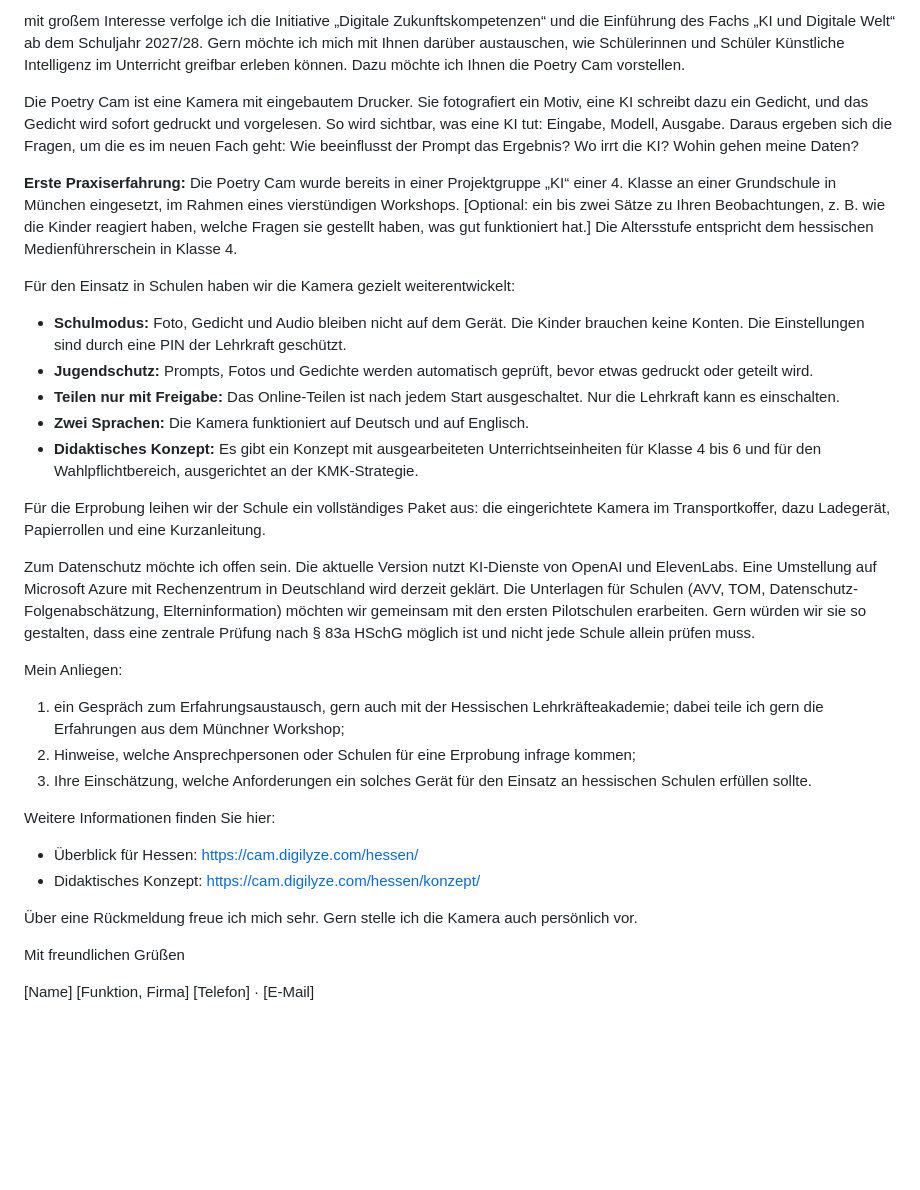
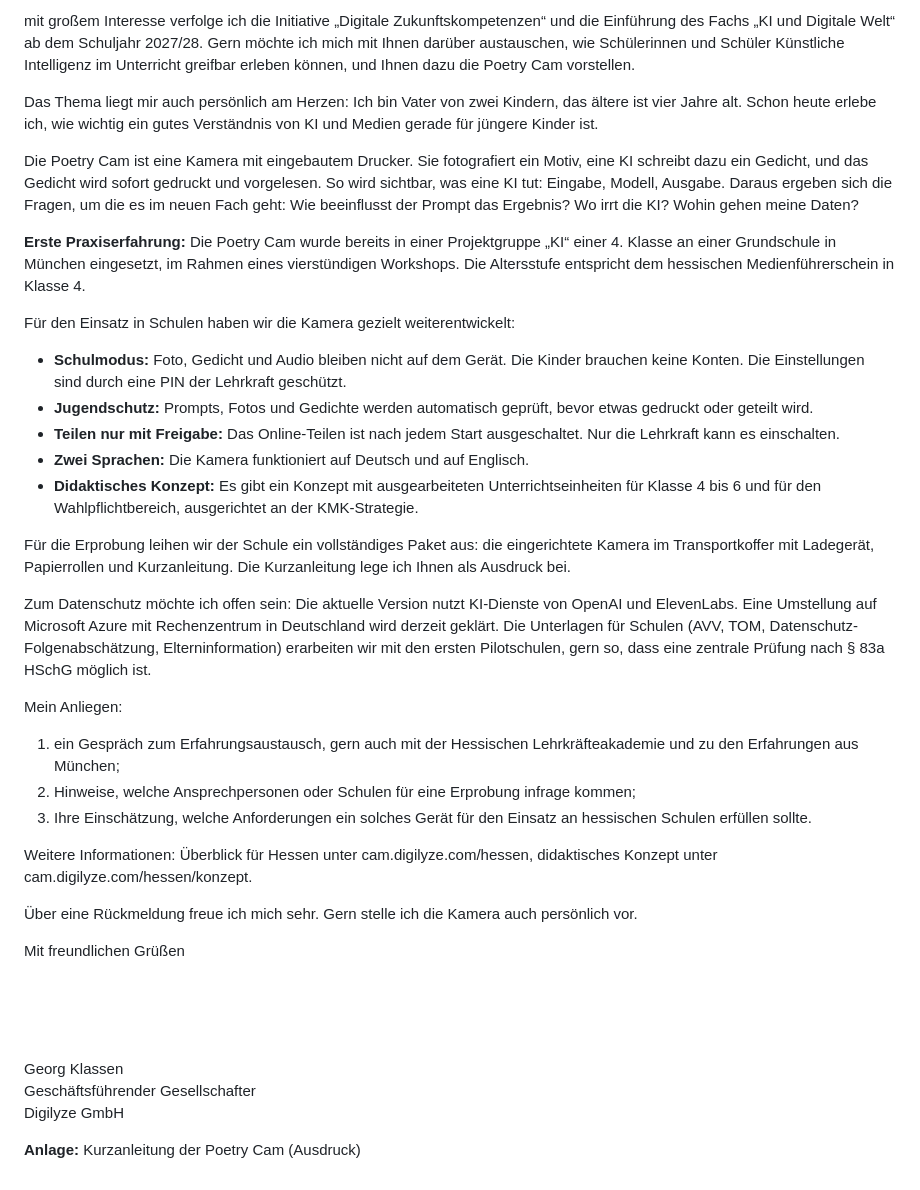
Before and after one commit to hexacat42/hexacat42.github.io, a Markdown page: docs/hessen/anschreiben-kultusministerium.md, the part around the change. Drawn GitHub-style; blank space fills up the shorter version.

Commit message:
Hessen cover letter: personal note, attached quick-start guide, signature
Co-Authored-By: Claude Opus 5.5 (1M context) <noreply@anthropic.com>
Claude-Session: https://claude.ai/code/session_01MQe34VKYswDLGQtxxGLMmq

```diff
--- a/docs/hessen/anschreiben-kultusministerium.md
+++ b/docs/hessen/anschreiben-kultusministerium.md
@@ -7,17 +7,21 @@ Vor dem Versand:
 - Empfänger: Kontakt auf https://kultus.hessen.de/digitale-zukunftskompetenzen
   (möglichst eine namentliche Ansprechperson), ggf. Kopie an die Hessische Lehrkräfteakademie.
 - Vorher /hessen und /hessen/konzept gegenlesen: Die Angaben hier müssen dazu passen.
+- Anlage: Kurzanleitung (docs/hessen/kurzanleitung/kurzanleitung.pdf) ausdrucken.
+  Vorher Lade- und Laufzeit eintragen, sonst ist der gelbe Platzhalter mit im Ausdruck.
 -->
 
 **Betreff:** Poetry Cam: Erfahrungsaustausch und Erprobung für „KI und Digitale Welt“
 
 Sehr geehrte Damen und Herren,
 
-mit großem Interesse verfolge ich die Initiative „Digitale Zukunftskompetenzen“ und die Einführung des Fachs „KI und Digitale Welt“ ab dem Schuljahr 2027/28. Gern möchte ich mich mit Ihnen darüber austauschen, wie Schülerinnen und Schüler Künstliche Intelligenz im Unterricht greifbar erleben können. Dazu möchte ich Ihnen die Poetry Cam vorstellen.
+mit großem Interesse verfolge ich die Initiative „Digitale Zukunftskompetenzen“ und die Einführung des Fachs „KI und Digitale Welt“ ab dem Schuljahr 2027/28. Gern möchte ich mich mit Ihnen darüber austauschen, wie Schülerinnen und Schüler Künstliche Intelligenz im Unterricht greifbar erleben können, und Ihnen dazu die Poetry Cam vorstellen.
+
+Das Thema liegt mir auch persönlich am Herzen: Ich bin Vater von zwei Kindern, das ältere ist vier Jahre alt. Schon heute erlebe ich, wie wichtig ein gutes Verständnis von KI und Medien gerade für jüngere Kinder ist.
 
 Die Poetry Cam ist eine Kamera mit eingebautem Drucker. Sie fotografiert ein Motiv, eine KI schreibt dazu ein Gedicht, und das Gedicht wird sofort gedruckt und vorgelesen. So wird sichtbar, was eine KI tut: Eingabe, Modell, Ausgabe. Daraus ergeben sich die Fragen, um die es im neuen Fach geht: Wie beeinflusst der Prompt das Ergebnis? Wo irrt die KI? Wohin gehen meine Daten?
 
-**Erste Praxiserfahrung:** Die Poetry Cam wurde bereits in einer Projektgruppe „KI“ einer 4. Klasse an einer Grundschule in München eingesetzt, im Rahmen eines vierstündigen Workshops. [Optional: ein bis zwei Sätze zu Ihren Beobachtungen, z. B. wie die Kinder reagiert haben, welche Fragen sie gestellt haben, was gut funktioniert hat.] Die Altersstufe entspricht dem hessischen Medienführerschein in Klasse 4.
+**Erste Praxiserfahrung:** Die Poetry Cam wurde bereits in einer Projektgruppe „KI“ einer 4. Klasse an einer Grundschule in München eingesetzt, im Rahmen eines vierstündigen Workshops. Die Altersstufe entspricht dem hessischen Medienführerschein in Klasse 4.
 
 Für den Einsatz in Schulen haben wir die Kamera gezielt weiterentwickelt:
 
@@ -27,25 +31,26 @@ Für den Einsatz in Schulen haben wir die Kamera gezielt weiterentwickelt:
 - **Zwei Sprachen:** Die Kamera funktioniert auf Deutsch und auf Englisch.
 - **Didaktisches Konzept:** Es gibt ein Konzept mit ausgearbeiteten Unterrichtseinheiten für Klasse 4 bis 6 und für den Wahlpflichtbereich, ausgerichtet an der KMK-Strategie.
 
-Für die Erprobung leihen wir der Schule ein vollständiges Paket aus: die eingerichtete Kamera im Transportkoffer, dazu Ladegerät, Papierrollen und eine Kurzanleitung.
+Für die Erprobung leihen wir der Schule ein vollständiges Paket aus: die eingerichtete Kamera im Transportkoffer mit Ladegerät, Papierrollen und Kurzanleitung. Die Kurzanleitung lege ich Ihnen als Ausdruck bei.
 
-Zum Datenschutz möchte ich offen sein. Die aktuelle Version nutzt KI-Dienste von OpenAI und ElevenLabs. Eine Umstellung auf Microsoft Azure mit Rechenzentrum in Deutschland wird derzeit geklärt. Die Unterlagen für Schulen (AVV, TOM, Datenschutz-Folgenabschätzung, Elterninformation) möchten wir gemeinsam mit den ersten Pilotschulen erarbeiten. Gern würden wir sie so gestalten, dass eine zentrale Prüfung nach § 83a HSchG möglich ist und nicht jede Schule allein prüfen muss.
+Zum Datenschutz möchte ich offen sein: Die aktuelle Version nutzt KI-Dienste von OpenAI und ElevenLabs. Eine Umstellung auf Microsoft Azure mit Rechenzentrum in Deutschland wird derzeit geklärt. Die Unterlagen für Schulen (AVV, TOM, Datenschutz-Folgenabschätzung, Elterninformation) erarbeiten wir mit den ersten Pilotschulen, gern so, dass eine zentrale Prüfung nach § 83a HSchG möglich ist.
 
 Mein Anliegen:
 
-1. ein Gespräch zum Erfahrungsaustausch, gern auch mit der Hessischen Lehrkräfteakademie; dabei teile ich gern die Erfahrungen aus dem Münchner Workshop;
+1. ein Gespräch zum Erfahrungsaustausch, gern auch mit der Hessischen Lehrkräfteakademie und zu den Erfahrungen aus München;
 2. Hinweise, welche Ansprechpersonen oder Schulen für eine Erprobung infrage kommen;
 3. Ihre Einschätzung, welche Anforderungen ein solches Gerät für den Einsatz an hessischen Schulen erfüllen sollte.
 
-Weitere Informationen finden Sie hier:
-
-- Überblick für Hessen: https://cam.digilyze.com/hessen/
-- Didaktisches Konzept: https://cam.digilyze.com/hessen/konzept/
+Weitere Informationen: Überblick für Hessen unter cam.digilyze.com/hessen, didaktisches Konzept unter cam.digilyze.com/hessen/konzept.
 
 Über eine Rückmeldung freue ich mich sehr. Gern stelle ich die Kamera auch persönlich vor.
 
 Mit freundlichen Grüßen
 
-[Name]
-[Funktion, Firma]
-[Telefon] · [E-Mail]
+<br><br><br>
+
+Georg Klassen
+Geschäftsführender Gesellschafter
+Digilyze GmbH
+
+**Anlage:** Kurzanleitung der Poetry Cam (Ausdruck)
```
